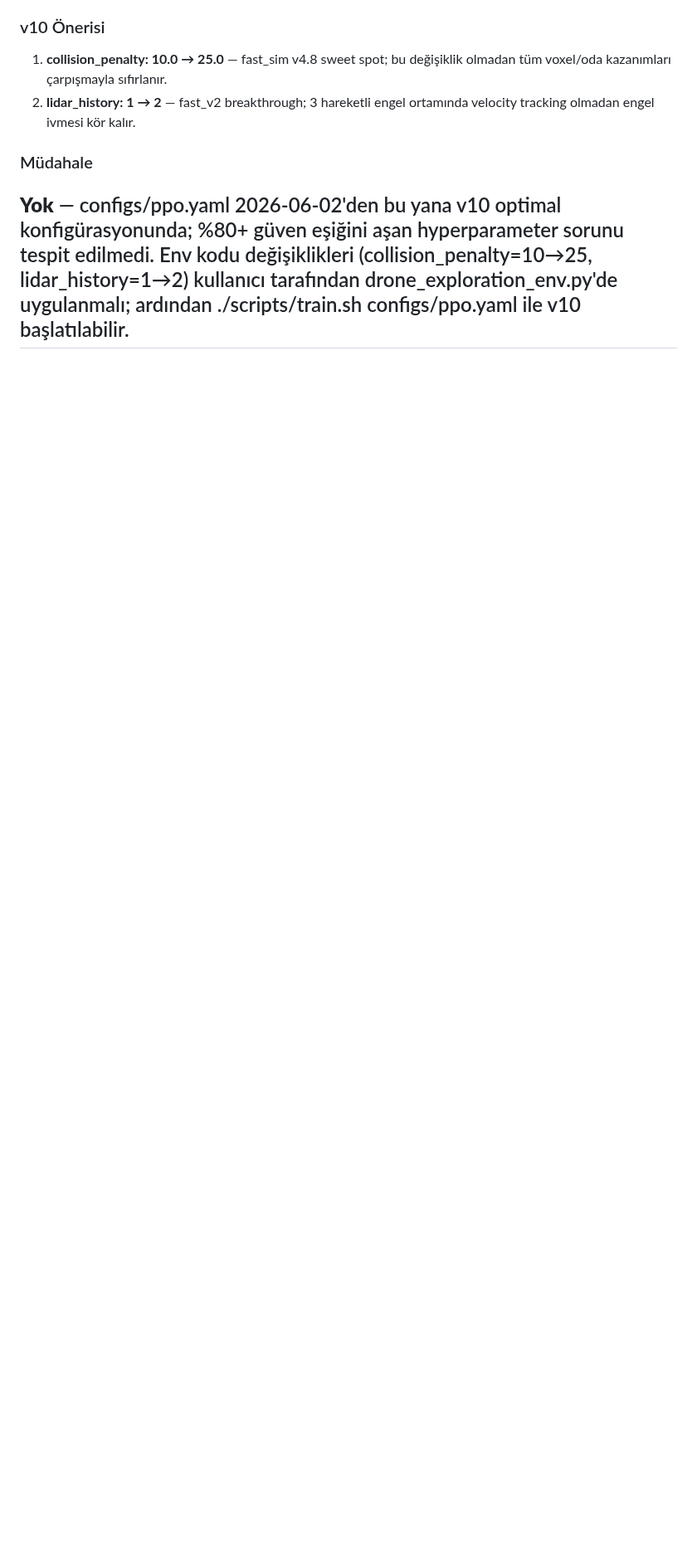
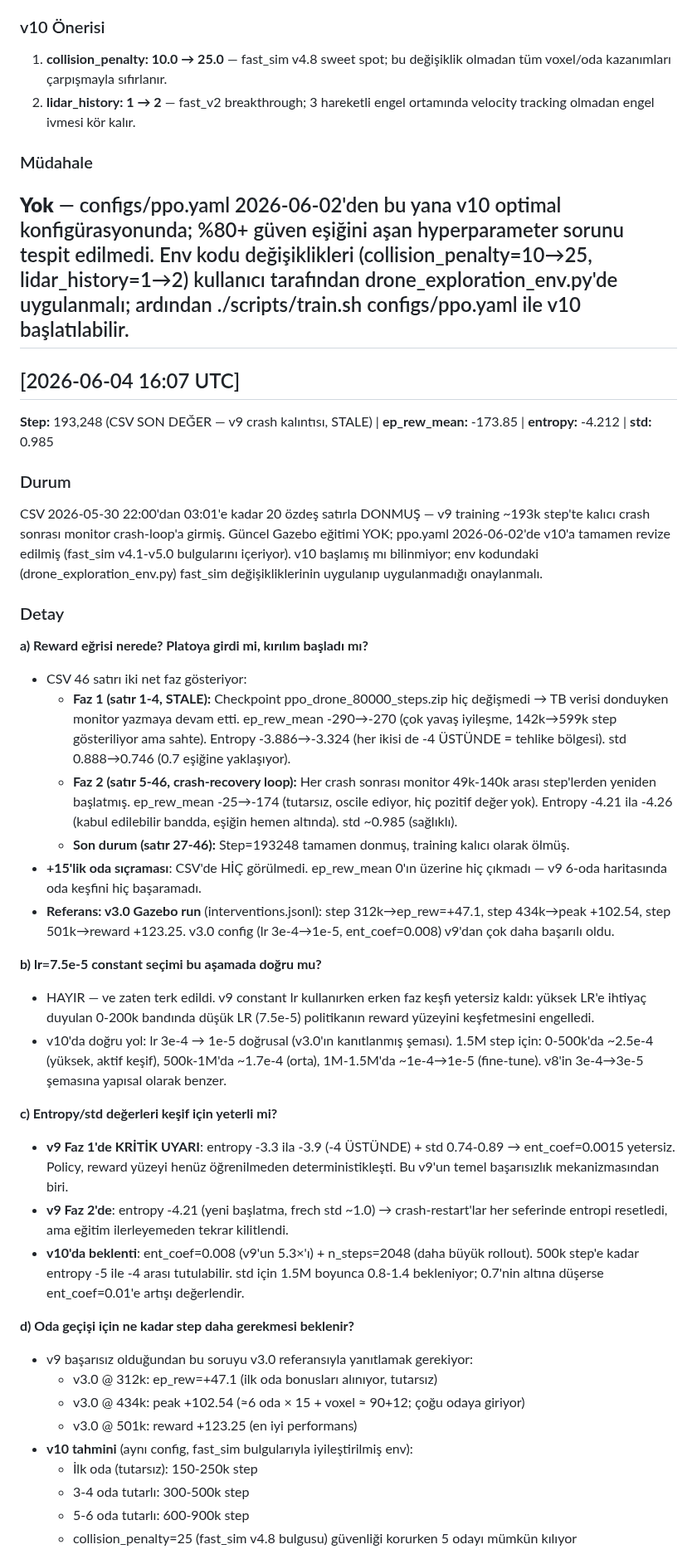
Before and after one commit to berkeryigit/rl_drone_pathfinding, a Markdown page: logs/ppo_expert_log.md, the part around one of its changes. Shown at 83% size. GitHub-like rendering; blank space fills up the shorter version.

Commit message:
auto(ppo-expert): saatlik analiz 2026-06-04
v9 CSV donmuş (193k step, ep_rew=-173.85, May-30 22:00'den beri stale).
v10 config zaten optimal (fast_sim v4.8 bulgularıyla revize edilmiş).
Kritik eylem: drone_exploration_env.py'de collision_penalty=25 ve
lidar_history=2 doğrulanmalı; sonra train.sh ile v10 başlatılabilir.

```diff
--- a/logs/ppo_expert_log.md
+++ b/logs/ppo_expert_log.md
@@ -1311,3 +1311,40 @@ CSV 2026-05-30 22:00'dan beri tamamen frozen (step=193248, v9/v10 crash-loop kal
 ### Müdahale
 **Yok** — configs/ppo.yaml 2026-06-02'den bu yana v10 optimal konfigürasyonunda; %80+ güven eşiğini aşan hyperparameter sorunu tespit edilmedi. Env kodu değişiklikleri (collision_penalty=10→25, lidar_history=1→2) kullanıcı tarafından drone_exploration_env.py'de uygulanmalı; ardından ./scripts/train.sh configs/ppo.yaml ile v10 başlatılabilir.
 ---
+
+## [2026-06-04 16:07 UTC]
+**Step:** 193,248 (CSV SON DEĞER — v9 crash kalıntısı, STALE) | **ep_rew_mean:** -173.85 | **entropy:** -4.212 | **std:** 0.985
+
+### Durum
+CSV 2026-05-30 22:00'dan 03:01'e kadar 20 özdeş satırla DONMUŞ — v9 training ~193k step'te kalıcı crash sonrası monitor crash-loop'a girmiş. Güncel Gazebo eğitimi YOK; ppo.yaml 2026-06-02'de v10'a tamamen revize edilmiş (fast_sim v4.1-v5.0 bulgularını içeriyor). v10 başlamış mı bilinmiyor; env kodundaki (drone_exploration_env.py) fast_sim değişikliklerinin uygulanıp uygulanmadığı onaylanmalı.
+
+### Detay
+
+**a) Reward eğrisi nerede? Platoya girdi mi, kırılım başladı mı?**
+- CSV 46 satırı iki net faz gösteriyor:
+  - **Faz 1 (satır 1-4, STALE):** Checkpoint ppo_drone_80000_steps.zip hiç değişmedi → TB verisi donduyken monitor yazmaya devam etti. ep_rew_mean -290→-270 (çok yavaş iyileşme, 142k→599k step gösteriliyor ama sahte). Entropy -3.886→-3.324 (her ikisi de -4 ÜSTÜNDE = tehlike bölgesi). std 0.888→0.746 (0.7 eşiğine yaklaşıyor).
+  - **Faz 2 (satır 5-46, crash-recovery loop):** Her crash sonrası monitor 49k-140k arası step'lerden yeniden başlatmış. ep_rew_mean -25→-174 (tutarsız, oscile ediyor, hiç pozitif değer yok). Entropy -4.21 ila -4.26 (kabul edilebilir bandda, eşiğin hemen altında). std ~0.985 (sağlıklı).
+  - **Son durum (satır 27-46):** Step=193248 tamamen donmuş, training kalıcı olarak ölmüş.
+- **+15'lik oda sıçraması**: CSV'de HİÇ görülmedi. ep_rew_mean 0'ın üzerine hiç çıkmadı — v9 6-oda haritasında oda keşfini hiç başaramadı.
+- **Referans: v3.0 Gazebo run** (interventions.jsonl): step 312k→ep_rew=+47.1, step 434k→peak +102.54, step 501k→reward +123.25. v3.0 config (lr 3e-4→1e-5, ent_coef=0.008) v9'dan çok daha başarılı oldu.
+
+**b) lr=7.5e-5 constant seçimi bu aşamada doğru mu?**
+- HAYIR — ve zaten terk edildi. v9 constant lr kullanırken erken faz keşfi yetersiz kaldı: yüksek LR'e ihtiyaç duyulan 0-200k bandında düşük LR (7.5e-5) politikanın reward yüzeyini keşfetmesini engelledi.
+- v10'da doğru yol: lr 3e-4 → 1e-5 doğrusal (v3.0'ın kanıtlanmış şeması). 1.5M step için: 0-500k'da ~2.5e-4 (yüksek, aktif keşif), 500k-1M'da ~1.7e-4 (orta), 1M-1.5M'da ~1e-4→1e-5 (fine-tune). v8'in 3e-4→3e-5 şemasına yapısal olarak benzer.
+
+**c) Entropy/std değerleri keşif için yeterli mi?**
+- **v9 Faz 1'de KRİTİK UYARI**: entropy -3.3 ila -3.9 (-4 ÜSTÜNDE) + std 0.74-0.89 → ent_coef=0.0015 yetersiz. Policy, reward yüzeyi henüz öğrenilmeden deterministikleşti. Bu v9'un temel başarısızlık mekanizmasından biri.
+- **v9 Faz 2'de**: entropy -4.21 (yeni başlatma, frech std ~1.0) → crash-restart'lar her seferinde entropi resetledi, ama eğitim ilerleyemeden tekrar kilitlendi.
+- **v10'da beklenti**: ent_coef=0.008 (v9'un 5.3×'ı) + n_steps=2048 (daha büyük rollout). 500k step'e kadar entropy -5 ile -4 arası tutulabilir. std için 1.5M boyunca 0.8-1.4 bekleniyor; 0.7'nin altına düşerse ent_coef=0.01'e artışı değerlendir.
+
+**d) Oda geçişi için ne kadar step daha gerekmesi beklenir?**
+- v9 başarısız olduğundan bu soruyu v3.0 referansıyla yanıtlamak gerekiyor:
+  - v3.0 @ 312k: ep_rew=+47.1 (ilk oda bonusları alınıyor, tutarsız)
+  - v3.0 @ 434k: peak +102.54 (≈6 oda × 15 + voxel ≈ 90+12; çoğu odaya giriyor)
+  - v3.0 @ 501k: reward +123.25 (en iyi performans)
+- **v10 tahmini** (aynı config, fast_sim bulgularıyla iyileştirilmiş env):
+  - İlk oda (tutarsız): 150-250k step
+  - 3-4 oda tutarlı: 300-500k step
+  - 5-6 oda tutarlı: 600-900k step
+  - collision_penalty=25 (fast_sim v4.8 bulgusu) güvenliği korurken 5 odayı mümkün kılıyor
+
```
Also changed, not shown: other parts of logs/ppo_expert_log.md (+16 -0 lines).
